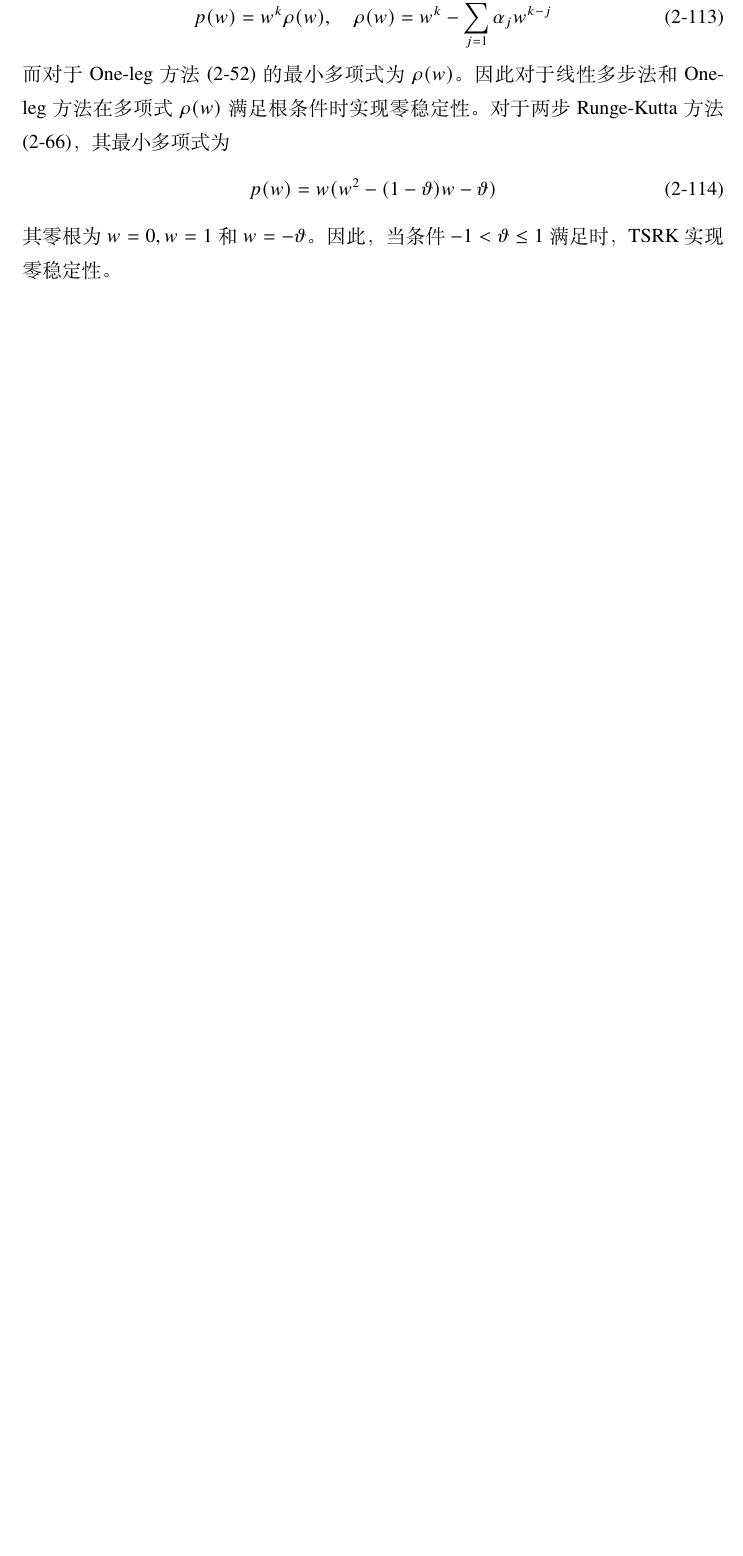
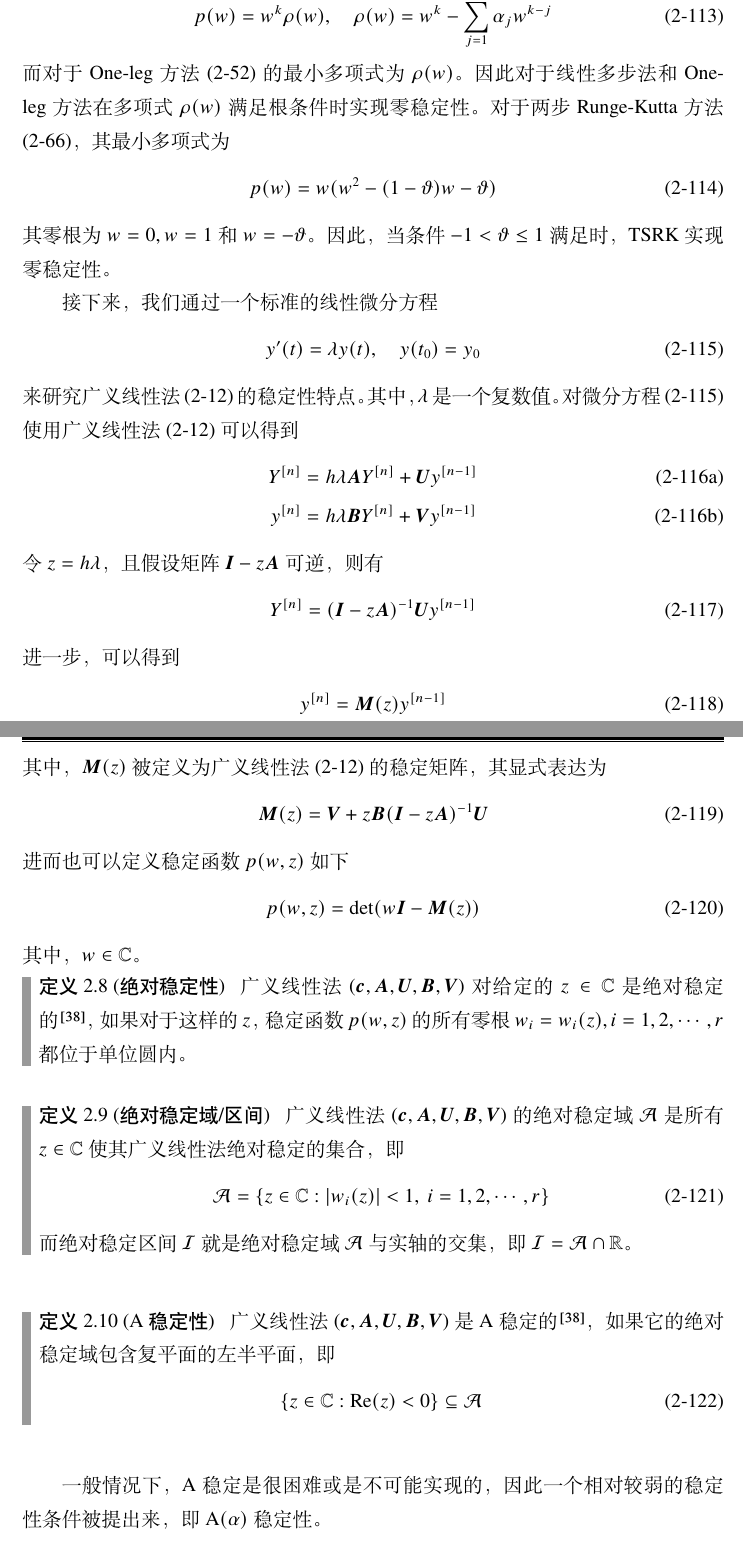
Before and after one commit to pinkieli/MasterThesis, a LaTeX thesis (main.tex, which reads body/ch2.tex): part of page 37 of 112 before the commit and two parts of pages 37 and 38 of 113 after it, the two joined at a grey line, cut so that both start at the same text, the shorter picture padded with empty space. Compiled offline with XeLaTeX.

Commit message:
2017/12/17

```diff
--- a/body/ch2.tex
+++ b/body/ch2.tex
@@ -1107,3 +1107,53 @@ p(w)=w^k\rho(w),\quad \rho(w)=w^k-\sum_{j=1}^{k}\alpha_jw^{k-j}
 p(w)=w(w^2-(1-\vartheta)w-\vartheta)
 \end{equation}
 其零根为$w=0,w=1$和$w=-\vartheta$。因此，当条件$-1<\vartheta\le1$满足时，TSRK实现零稳定性。
+
+接下来，我们通过一个标准的线性微分方程
+\begin{equation}
+y'(t)=\lambda y(t),\quad y(t_0)=y_0\label{eq:ch2StandardDiffSystem}
+\end{equation}
+来研究广义线性法(\ref{eq:ch2GLM})的稳定性特点。其中，$\lambda$是一个复数值。对微分方程(\ref{eq:ch2StandardDiffSystem})使用广义线性法(\ref{eq:ch2GLM})可以得到
+\begin{subequations}
+\begin{align}
+{Y}^{[n]}&=h\lambda\bm{A}Y^{[n]}+\bm{U}y^{[n-1]}\\
+y^{[n]}&=h\lambda \bm{B}Y^{[n]}+\bm{V}y^{[n-1]}
+\end{align}
+\end{subequations}
+令$z=h\lambda$，且假设矩阵$\bm{I}-z\bm{A}$可逆，则有
+\begin{equation}
+Y^{[n]}=(\bm{I}-z\bm{A})^{-1}\bm{U}y^{[n-1]}
+\end{equation}
+进一步，可以得到
+\begin{equation}
+y^{[n]}=\bm{M}(z)y^{[n-1]}
+\end{equation}
+其中，$\bm{M}(z)$被定义为广义线性法(\ref{eq:ch2GLM})的稳定矩阵，其显式表达为
+\begin{equation}
+\bm{M}(z)=\bm{V}+z\bm{B}(\bm{I}-z\bm{A})^{-1}\bm{U}
+\end{equation}
+进而也可以定义稳定函数$p(w,z)$如下
+\begin{equation}
+p(w,z)=\det(w\bm{I}-\bm{M}(z))
+\end{equation}
+其中，$w\in\mathbb{C}$。
+\vspace{-15pt}
+\begin{definition}[绝对稳定性]
+广义线性法($\bm{c},\bm{A},\bm{U},\bm{B},\bm{V}$)对给定的$z\in\mathbb{C}$是绝对稳定的\cite{Jackiewicz2009}，如果对于这样的$z$，稳定函数$p(w,z)$的所有零根$w_i=w_i(z),i=1,2,\cdots,r$都位于单位圆内。
+\end{definition}\vspace{-20pt}
+\begin{definition}[绝对稳定域/区间]
+广义线性法($\bm{c},\bm{A},\bm{U},\bm{B},\bm{V}$)的绝对稳定域$\mathcal{A}$是所有$z\in\mathbb{C}$使其广义线性法绝对稳定的集合，即
+\begin{equation}
+\mathcal{A}=\{z\in\mathbb{C}:|w_i(z)|<1,\ i=1,2,\cdots,r\}
+\end{equation}
+而绝对稳定区间$\mathcal{I}$就是绝对稳定域$\mathcal{A}$与实轴的交集，即$\mathcal{I}=\mathcal{A}\cap\mathbb{R}$。
+\end{definition}
+\begin{definition}[A稳定性]
+广义线性法($\bm{c},\bm{A},\bm{U},\bm{B},\bm{V}$)是A稳定的\cite{Jackiewicz2009}，如果它的绝对稳定域包含复平面的左半平面，即
+\begin{equation}
+\{z\in\mathbb{C}:\text{Re}(z)<0\}\subseteq\mathcal{A}
+\end{equation}
+\end{definition}
+
+一般情况下，A稳定是很困难或是不可能实现的，因此一个相对较弱的稳定性条件被提出来，即A$(\alpha)$稳定性。
+\begin{definition}[A($\alpha$)稳定性]
+广义线性法($\bm{c},\bm{A},\bm{U},\bm{B},\bm{V}$)是A($\alpha$)稳定的\cite{Butcher2008,李寿佛2010}，如果存在一个$\alpha\in(0,\pi)$有
```
Also changed, not shown: main.pdf, body/ch2.tex (38 more changed lines), 16 other files.
